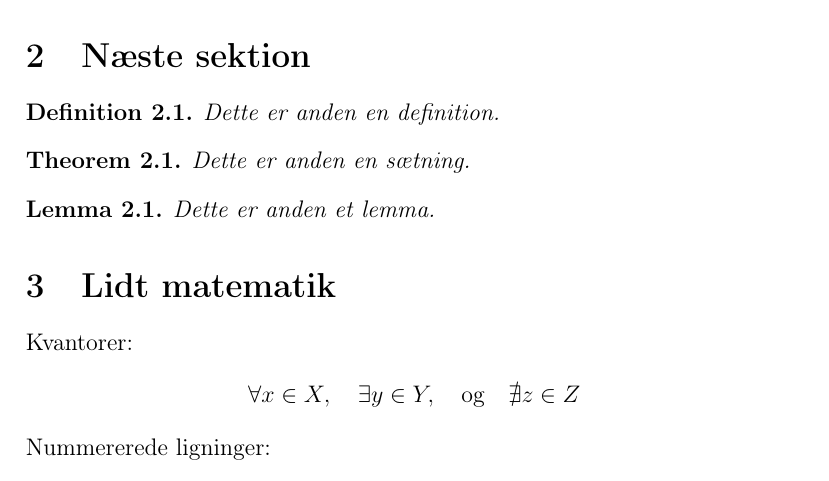
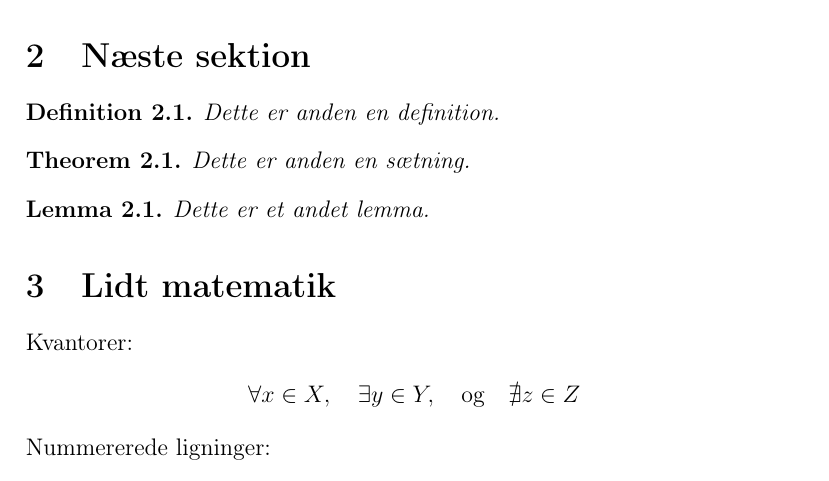
Before and after one commit to PeterSterner/latex-projekt-skabelon, a LaTeX document (document.tex, which reads sektion1.tex): part of page 2 of 3, cut so that both start at the same text. Compiled offline with pdfLaTeX.

Commit message:
Fix typo in lemma

```diff
--- a/sektion1.tex
+++ b/sektion1.tex
@@ -25,7 +25,7 @@ Dette er anden en sætning.
 \end{thm}
 
 \begin{lemma}
-Dette er anden et lemma.
+Dette er et andet lemma.
 \end{lemma}
 
 \section{Lidt matematik}
```
Also changed, not shown: document.pdf.
